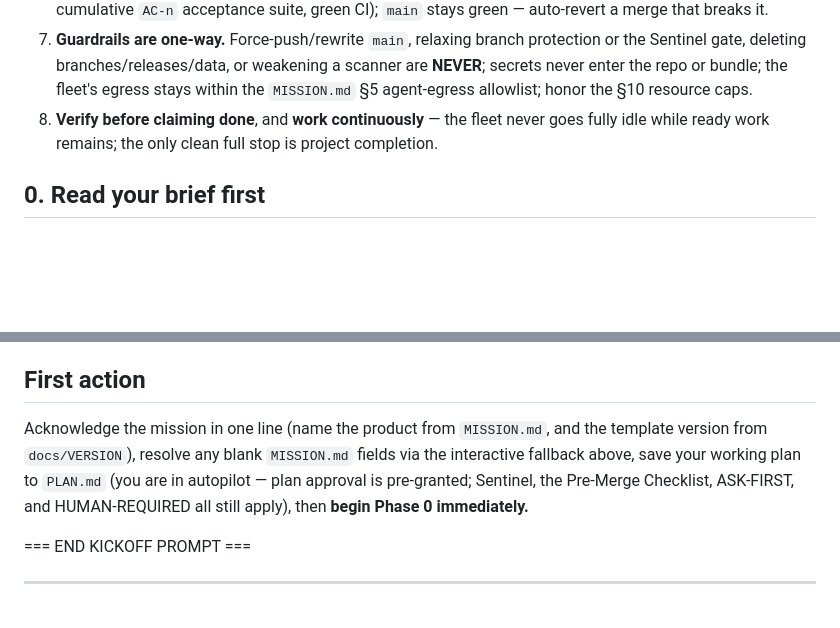
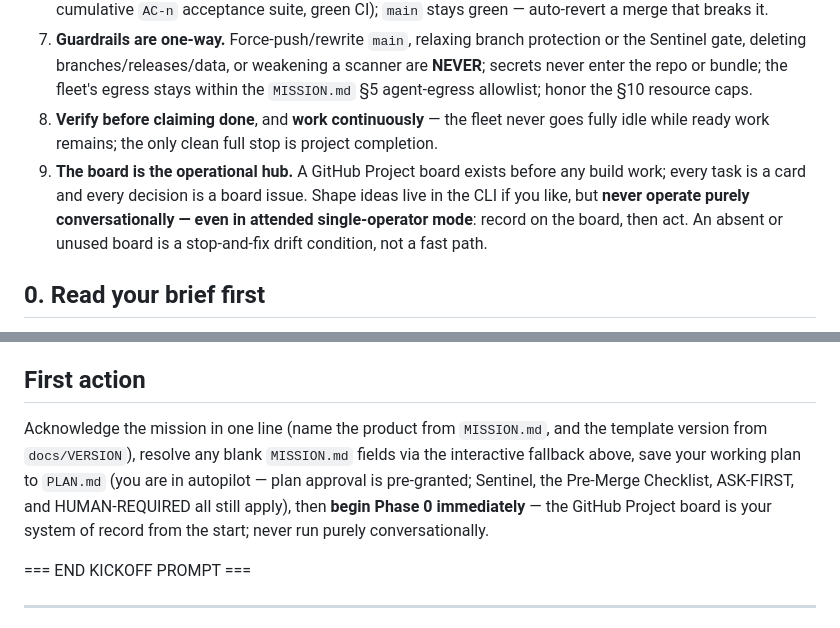
Before and after one commit to pedrofuentes/autonomous-kickoff, a Markdown page: template/docs/KICKOFF.md, 2 parts joined by grey strips. GitHub-like rendering; blank space fills up the shorter version.

Commit message:
feat: make the project board an enforced precondition (no pure-CLI operation)
Co-authored-by: Copilot <223556219+Copilot@users.noreply.github.com>

```diff
--- a/template/docs/KICKOFF.md
+++ b/template/docs/KICKOFF.md
@@ -23,6 +23,7 @@ These are the load-bearing invariants; the rest of this doc elaborates them. If
 6. **Prove, don't assert.** Every PR and milestone is backed by executable evidence (red→green tests, the cumulative `AC-n` acceptance suite, green CI); `main` stays green — auto-revert a merge that breaks it.
 7. **Guardrails are one-way.** Force-push/rewrite `main`, relaxing branch protection or the Sentinel gate, deleting branches/releases/data, or weakening a scanner are **NEVER**; secrets never enter the repo or bundle; the fleet's egress stays within the `MISSION.md` §5 agent-egress allowlist; honor the §10 resource caps.
 8. **Verify before claiming done**, and **work continuously** — the fleet never goes fully idle while ready work remains; the only clean full stop is project completion.
+9. **The board is the operational hub.** A GitHub Project board exists before any build work; every task is a card and every decision is a board issue. Shape ideas live in the CLI if you like, but **never operate purely conversationally — even in attended single-operator mode**: record on the board, then act. An absent or unused board is a stop-and-fix drift condition, not a fast path.
 
 ## 0. Read your brief first
 
@@ -138,7 +139,7 @@ Follow the 4-tier boundaries (ALWAYS / ASK FIRST / HUMAN REQUIRED / NEVER) plus
 
 ## First action
 
-Acknowledge the mission in one line (name the product from `MISSION.md`, and the template version from `docs/VERSION`), resolve any blank `MISSION.md` fields via the interactive fallback above, save your working plan to `PLAN.md` (you are in autopilot — plan approval is pre-granted; Sentinel, the Pre-Merge Checklist, ASK-FIRST, and HUMAN-REQUIRED all still apply), then **begin Phase 0 immediately.**
+Acknowledge the mission in one line (name the product from `MISSION.md`, and the template version from `docs/VERSION`), resolve any blank `MISSION.md` fields via the interactive fallback above, save your working plan to `PLAN.md` (you are in autopilot — plan approval is pre-granted; Sentinel, the Pre-Merge Checklist, ASK-FIRST, and HUMAN-REQUIRED all still apply), then **begin Phase 0 immediately** — the GitHub Project board is your system of record from the start; never run purely conversationally.
 
 === END KICKOFF PROMPT ===
 
```
Also changed, not shown: other parts of template/docs/KICKOFF.md (+1 -1 lines), template/docs/CONTINUOUS-OPERATION.md (+2 -2 lines).
